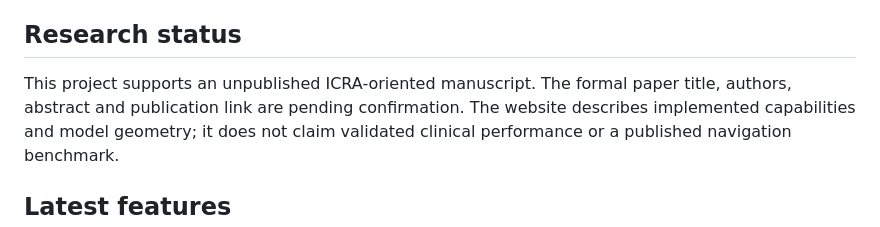
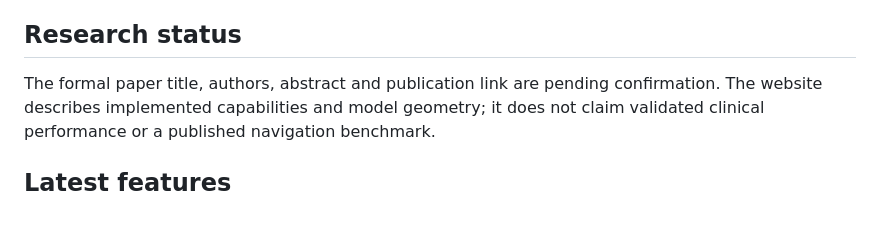
Before and after one commit to TanJingV/brnchus_robot_VLA, a Markdown page: README.md, the part around the change. GitHub-like rendering.

```diff
--- a/README.md
+++ b/README.md
@@ -8,8 +8,7 @@ multimodal recording.
 
 ## Research status
 
-This project supports an unpublished ICRA-oriented manuscript. The formal
-paper title, authors, abstract and publication link are pending confirmation.
+The formal paper title, authors, abstract and publication link are pending confirmation.
 The website describes implemented capabilities and model geometry; it does
 not claim validated clinical performance or a published navigation benchmark.
 
```
